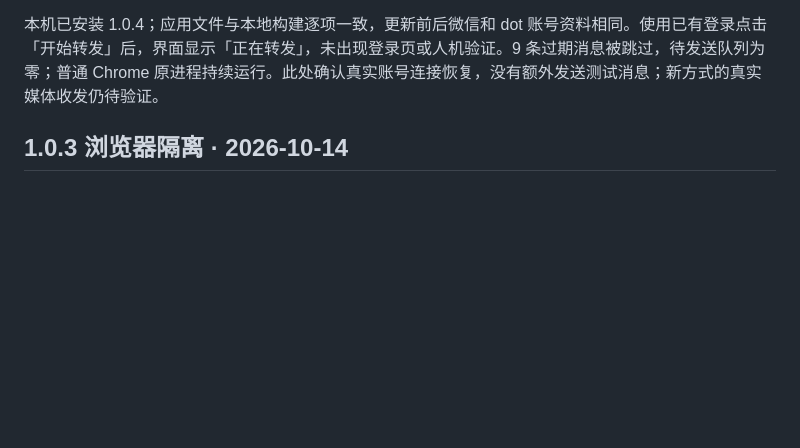
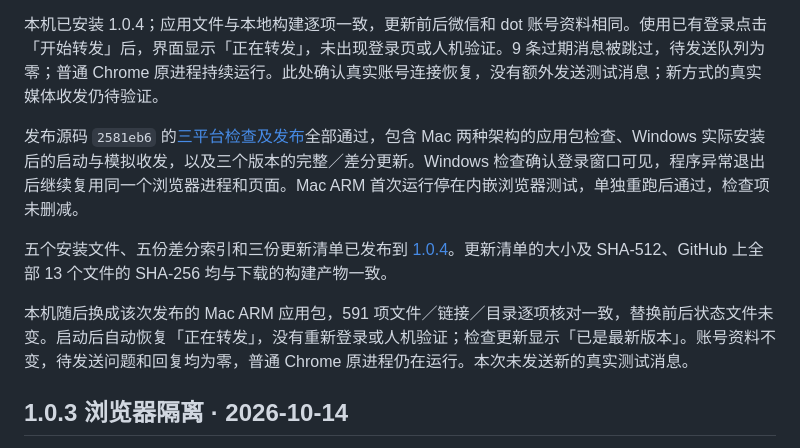
Before and after one commit to Yugo616/wechat-dot, a Markdown page: docs/testing.md, the part around the change. Rendered like a GitHub page; blank space fills up the shorter version.

Commit message:
docs: record 1.0.4 release and local recovery [skip ci]

```diff
--- a/docs/testing.md
+++ b/docs/testing.md
@@ -7,6 +7,12 @@
 97 项单元测试、类型检查和编译通过。新增回归覆盖保留登录页面、拒绝其他浏览器的旧连接、上传大小上限、可配置接口路径、关闭失败后的资源释放及连接信息原子更新。默认浏览器、内嵌模式、macOS ARM 实际应用包的本地模拟收发均通过，包含文字、图片、文件、两种语音、主动回复、过期消息、暂停与异常退出恢复。异常退出后的恢复也核对了页面标识，确认复用存活页面。
 
 本机已安装 1.0.4；应用文件与本地构建逐项一致，更新前后微信和 dot 账号资料相同。使用已有登录点击「开始转发」后，界面显示「正在转发」，未出现登录页或人机验证。9 条过期消息被跳过，待发送队列为零；普通 Chrome 原进程持续运行。此处确认真实账号连接恢复，没有额外发送测试消息；新方式的真实媒体收发仍待验证。
+
+发布源码 `2581eb6` 的[三平台检查及发布](https://github.com/Yugo616/wechat-dot/actions/runs/38537110655)全部通过，包含 Mac 两种架构的应用包检查、Windows 实际安装后的启动与模拟收发，以及三个版本的完整／差分更新。Windows 检查确认登录窗口可见，程序异常退出后继续复用同一个浏览器进程和页面。Mac ARM 首次运行停在内嵌浏览器测试，单独重跑后通过，检查项未删减。
+
+五个安装文件、五份差分索引和三份更新清单已发布到 [1.0.4](https://github.com/Yugo616/wechat-dot/releases/tag/v1.0.4)。更新清单的大小及 SHA-512、GitHub 上全部 13 个文件的 SHA-256 均与下载的构建产物一致。
+
+本机随后换成该次发布的 Mac ARM 应用包，591 项文件／链接／目录逐项核对一致，替换前后状态文件未变。启动后自动恢复「正在转发」，没有重新登录或人机验证；检查更新显示「已是最新版本」。账号资料不变，待发送问题和回复均为零，普通 Chrome 原进程仍在运行。本次未发送新的真实测试消息。
 
 ## 1.0.3 浏览器隔离 · 2026-10-14
 
```
